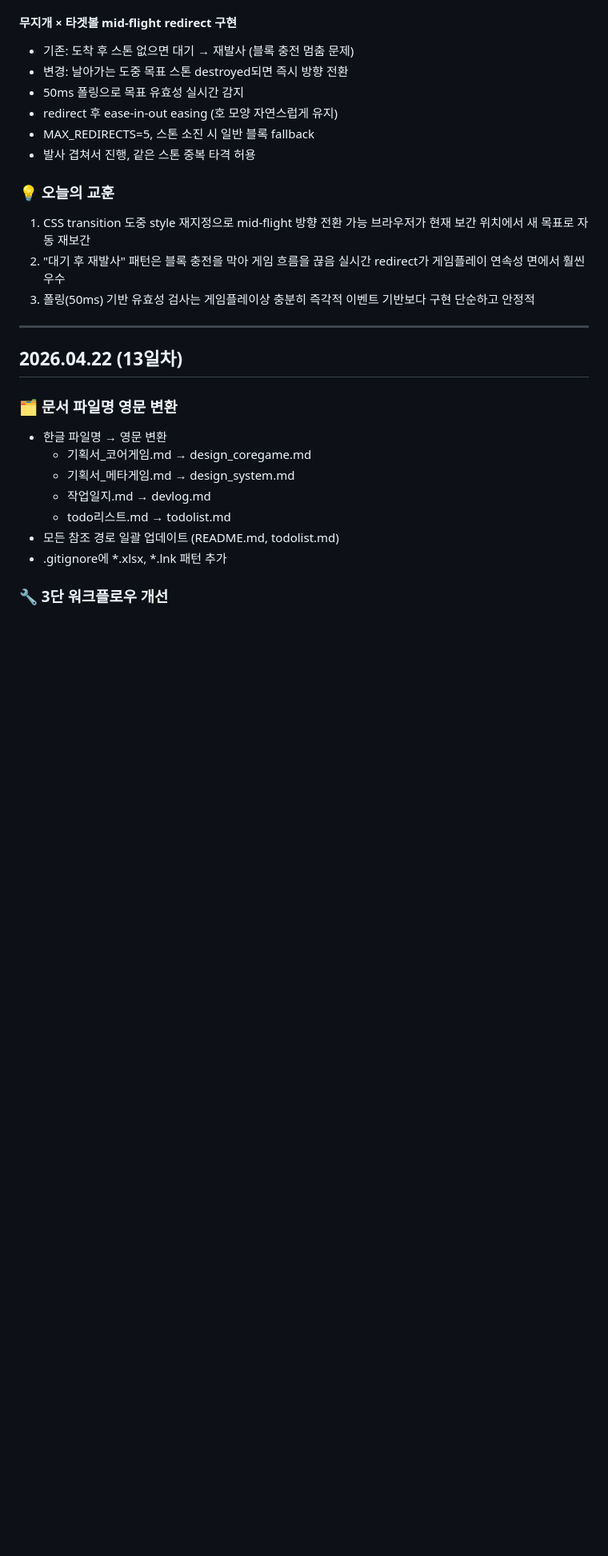
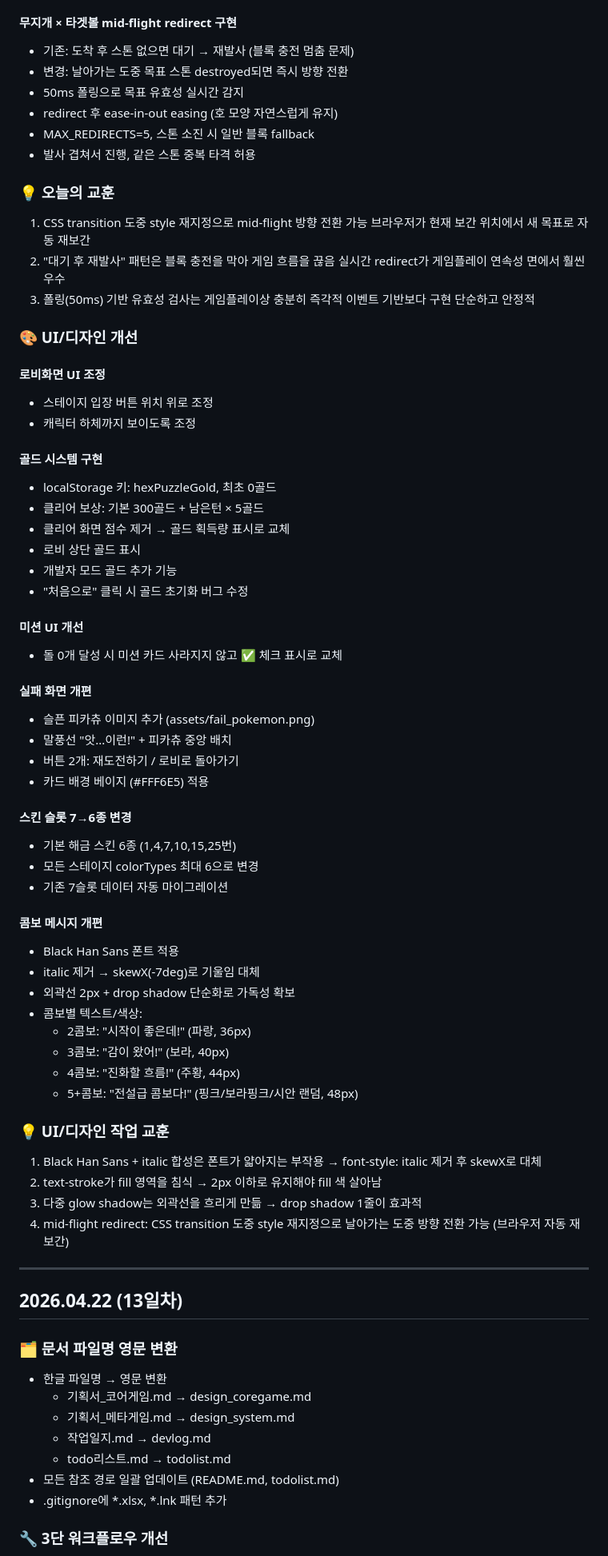
Before and after one commit to kimdike/match3proto_hexa, a Markdown page: devlog.md, the part around the change. Shown at 80% size. GitHub-like rendering; blank space fills up the shorter version.

Commit message:
docs: 2026.04.29 작업 정리
- devlog.md 14일차 UI/디자인 작업 전체 추가
- todolist.md 완료 항목 6건 체크
- design_coregame.md 섹션 21 콤보 메시지 갱신

Co-Authored-By: Claude Opus 4.7 (1M context) <noreply@anthropic.com>

```diff
--- a/devlog.md
+++ b/devlog.md
@@ -34,6 +34,52 @@
    실시간 redirect가 게임플레이 연속성 면에서 훨씬 우수
 3. 폴링(50ms) 기반 유효성 검사는 게임플레이상 충분히 즉각적
    이벤트 기반보다 구현 단순하고 안정적
+
+### 🎨 UI/디자인 개선
+
+#### 로비화면 UI 조정
+- 스테이지 입장 버튼 위치 위로 조정
+- 캐릭터 하체까지 보이도록 조정
+
+#### 골드 시스템 구현
+- localStorage 키: hexPuzzleGold, 최초 0골드
+- 클리어 보상: 기본 300골드 + 남은턴 × 5골드
+- 클리어 화면 점수 제거 → 골드 획득량 표시로 교체
+- 로비 상단 골드 표시
+- 개발자 모드 골드 추가 기능
+- "처음으로" 클릭 시 골드 초기화 버그 수정
+
+#### 미션 UI 개선
+- 돌 0개 달성 시 미션 카드 사라지지 않고 ✅ 체크 표시로 교체
+
+#### 실패 화면 개편
+- 슬픈 피카츄 이미지 추가 (assets/fail_pokemon.png)
+- 말풍선 "앗...이런!" + 피카츄 중앙 배치
+- 버튼 2개: 재도전하기 / 로비로 돌아가기
+- 카드 배경 베이지 (#FFF6E5) 적용
+
+#### 스킨 슬롯 7→6종 변경
+- 기본 해금 스킨 6종 (1,4,7,10,15,25번)
+- 모든 스테이지 colorTypes 최대 6으로 변경
+- 기존 7슬롯 데이터 자동 마이그레이션
+
+#### 콤보 메시지 개편
+- Black Han Sans 폰트 적용
+- italic 제거 → skewX(-7deg)로 기울임 대체
+- 외곽선 2px + drop shadow 단순화로 가독성 확보
+- 콤보별 텍스트/색상:
+  * 2콤보: "시작이 좋은데!" (파랑, 36px)
+  * 3콤보: "감이 왔어!" (보라, 40px)
+  * 4콤보: "진화할 흐름!" (주황, 44px)
+  * 5+콤보: "전설급 콤보다!" (핑크/보라핑크/시안 랜덤, 48px)
+
+### 💡 UI/디자인 작업 교훈
+1. Black Han Sans + italic 합성은 폰트가 얇아지는 부작용
+   → font-style: italic 제거 후 skewX로 대체
+2. text-stroke가 fill 영역을 침식 → 2px 이하로 유지해야 fill 색 살아남
+3. 다중 glow shadow는 외곽선을 흐리게 만듦 → drop shadow 1줄이 효과적
+4. mid-flight redirect: CSS transition 도중 style 재지정으로
+   날아가는 도중 방향 전환 가능 (브라우저 자동 재보간)
 
 ---
 
```
Also changed, not shown: design_coregame.md (+4 -9 lines), todolist.md (+6 -6 lines).
